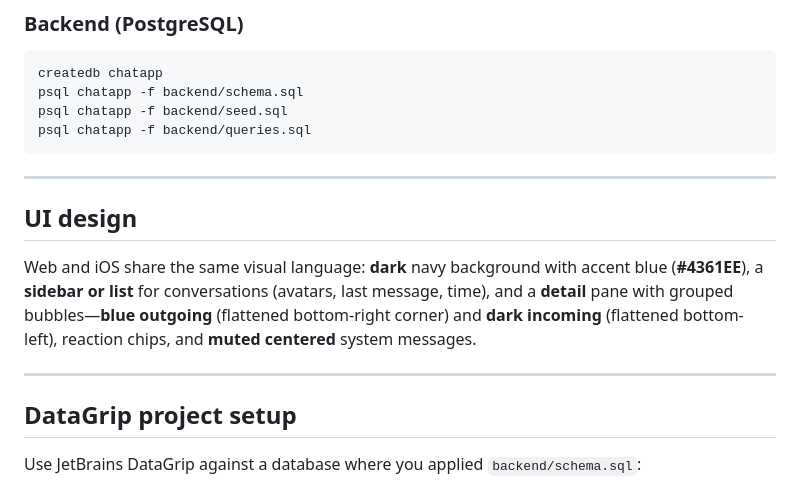
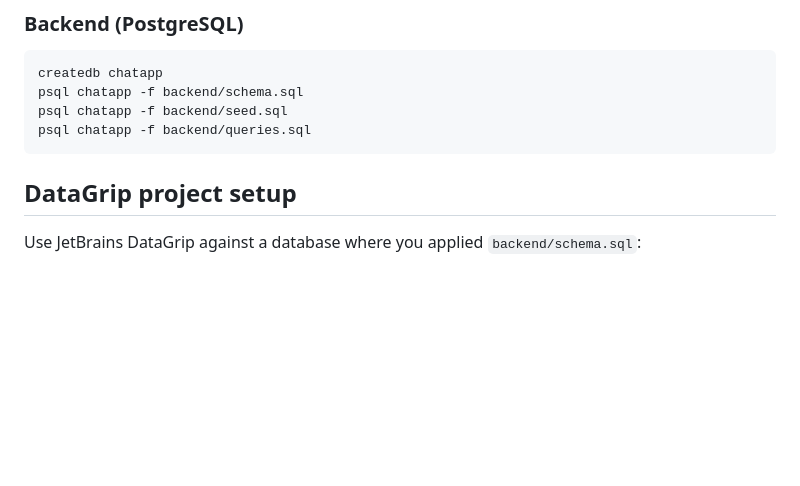
Before and after one commit to YaroslavTrachIgor/sql-chat-app-example, a Markdown page: README.md, the part around the change. GitHub-like rendering; blank space fills up the shorter version.

Commit message:
docs: remove UI design section from README
Made-with: Cursor

````diff
--- a/README.md
+++ b/README.md
@@ -125,14 +125,6 @@ psql chatapp -f backend/seed.sql
 psql chatapp -f backend/queries.sql
 ```
 
----
-
-## UI design
-
-Web and iOS share the same visual language: **dark** navy background with accent blue (**#4361EE**), a **sidebar or list** for conversations (avatars, last message, time), and a **detail** pane with grouped bubbles—**blue outgoing** (flattened bottom-right corner) and **dark incoming** (flattened bottom-left), reaction chips, and **muted centered** system messages.
-
----
-
 ## DataGrip project setup
 
 Use JetBrains DataGrip against a database where you applied `backend/schema.sql`:
````
